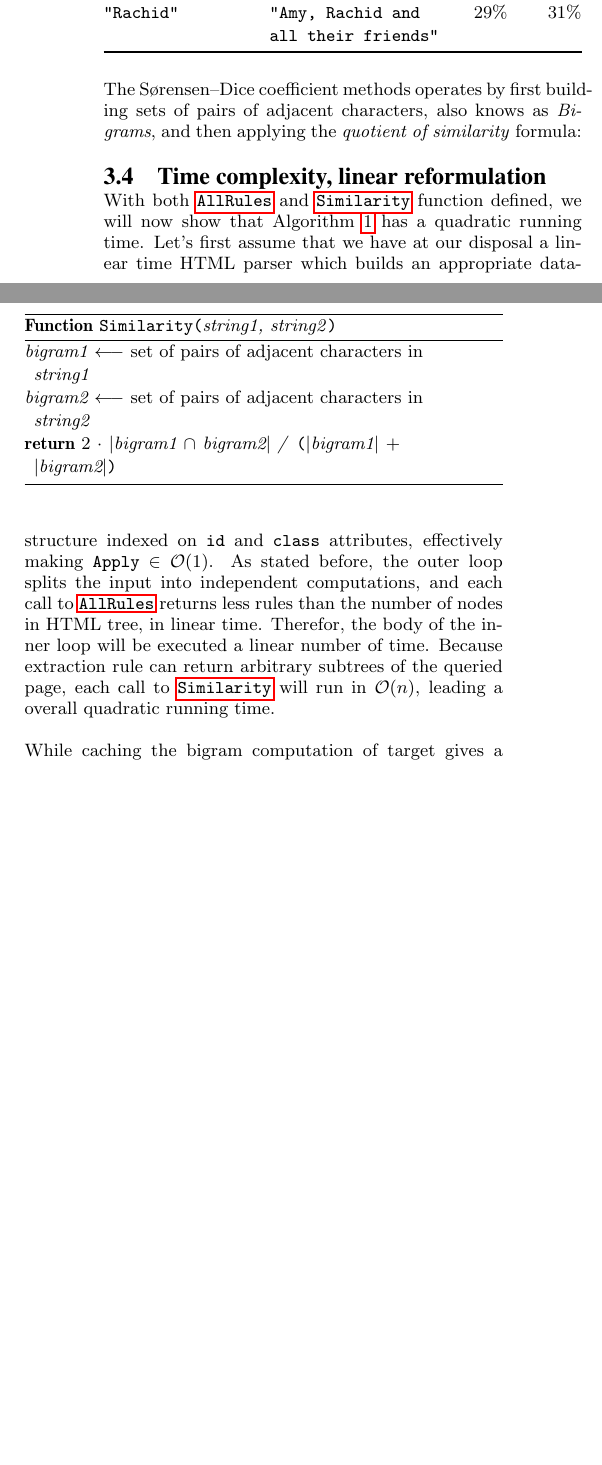
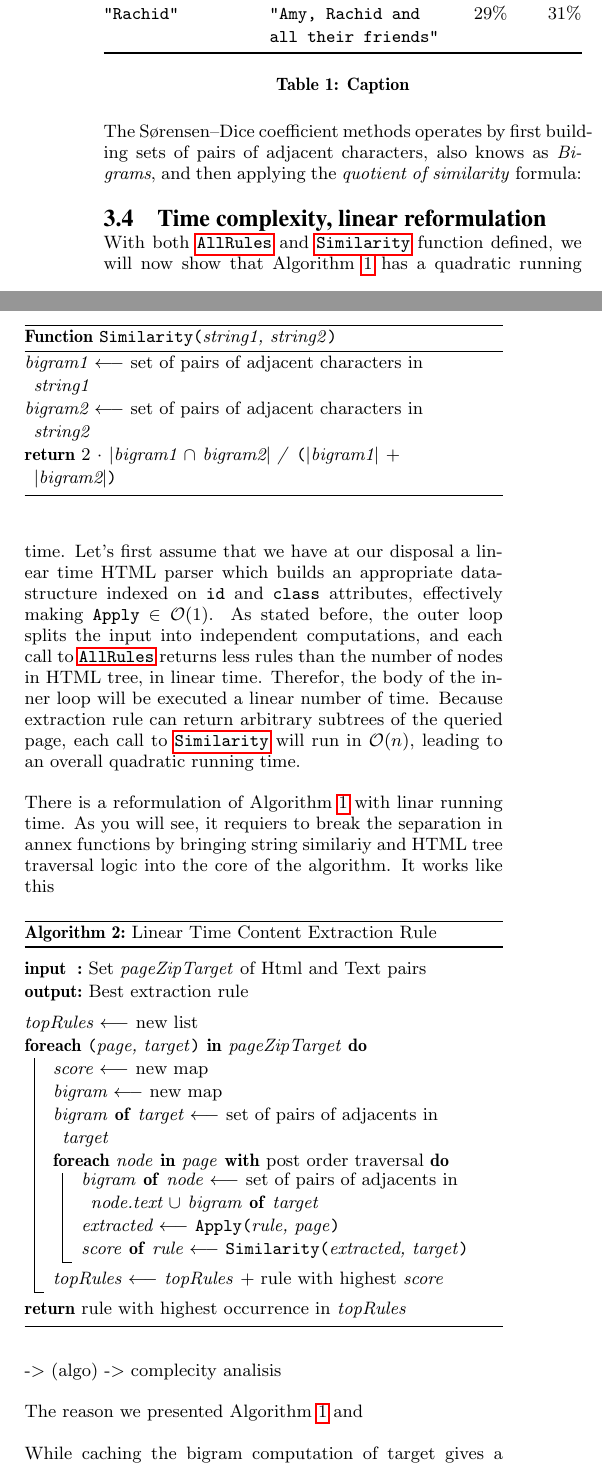
Before and after one commit to OlivierBlanvillain/blogforever-crawler-publication, a LaTeX paper (tex/main.tex, which reads tex/3-algorithms.tex, tex/algos.tex, tex/tables.tex): two parts of the columns of page 3 of 7, joined at a grey line, cut so that both start at the same text, the shorter picture padded with empty space. Compiled offline with pdfLaTeX.

Commit message:
Linear algo started.

```diff
--- a/tex/3-algorithms.tex
+++ b/tex/3-algorithms.tex
@@ -64,18 +64,20 @@ The Sørensen–Dice coefficient methods operates by first building sets of pair
 %%%%%%%%%%%%%%%%%%%%%%%%%%%%%%%%%%%%%%
 \subsection{Time complexity, linear reformulation}
 
-With both \coderef{allrulesAlgo} and \coderef{similarityAlgo} function defined, we will now show that Algorithm \ref{extractionAlgo} has a quadratic running time. Let's first assume that we have at our disposal a linear time HTML parser which builds an appropriate data-structure indexed on \code{id} and \code{class} attributes, effectively making \code{Apply} $\in$ \Oof{1}. As stated before, the outer loop splits the input into independent computations, and each call to \coderef{allrulesAlgo} returns less rules than the number of nodes in HTML tree, in linear time. Therefor, the body of the inner loop will be executed a linear number of time. Because extraction rule can return arbitrary subtrees of the queried page, each call to \coderef{similarityAlgo} will run in \Oof{n}, leading a overall quadratic running time.
+% Algo 1 is quadratic
+With both \coderef{allrulesAlgo} and \coderef{similarityAlgo} function defined, we will now show that Algorithm \ref{extractionAlgo} has a quadratic running time. Let's first assume that we have at our disposal a linear time HTML parser which builds an appropriate data-structure indexed on \code{id} and \code{class} attributes, effectively making \code{Apply} $\in$ \Oof{1}. As stated before, the outer loop splits the input into independent computations, and each call to \coderef{allrulesAlgo} returns less rules than the number of nodes in HTML tree, in linear time. Therefor, the body of the inner loop will be executed a linear number of time. Because extraction rule can return arbitrary subtrees of the queried page, each call to \coderef{similarityAlgo} will run in \Oof{n}, leading to an overall quadratic running time.
+
+% Linera reformulation
+There is a reformulation of Algorithm \ref{extractionAlgo} with linar running time. As you will see, it requiers to break the separation in annex functions by bringing string similariy and HTML tree traversal logic into the core of the algorithm. It works like this
+
+\linearAlgo
+
+-> (algo)
+-> complecity analisis
+
+The reason we presented Algorithm \ref{extractionAlgo} and
 
 While caching the bigram computation of target gives a speed up
-
-% Algo 1 is quadratic
-
-% Linera reformulation
-
-% Algo 2
-
-
-
 
 
 %%%%%%%%%%%%%%%%%%%%%%%%%%%%%%%%%%%%%%%%%%%%%%%%%%%%%%%%%%%%%%%%%
--- a/tex/algos.tex
+++ b/tex/algos.tex
@@ -64,8 +65,36 @@
     \caption{Similarity(string1, string2)}\label{similarityAlgo}
     \setstretch{1.1}
 
-    \emph{bigram1 \arrow}set of pairs of adjacent characters in \emph{string1}\;
-    \emph{bigram2 \arrow}set of pairs of adjacent characters in \emph{string2}\;
+    \emph{bigram1 \Arrow}set of pairs of adjacent characters in \emph{string1}\;
+    \emph{bigram2 \Arrow}set of pairs of adjacent characters in \emph{string2}\;
     \Return{\emph{2} $\cdot$ \len{bigram1 $\cap$ bigram2} / \Par{\len{bigram1} \emph{+} \len{bigram2}}}\;
     \end{function}
 }
+
+\newcommand{\linearAlgo}{
+  \begin{algorithm}
+    \caption{Linear Time Content Extraction Rule}\label{linearAlgo}
+    \SetKwInOut{Input}{input}
+    \SetKwInOut{Output}{output}
+    \setstretch{1.1}
+    \thinspace
+
+    \Input{Set \emph{pageZipTarget} of Html and Text pairs}
+    \Output{Best extraction rule}
+    \BlankLine
+    \emph{topRules \Arrow}new list\;
+    \ForEach{\Par{page, target} \In pageZipTarget}{
+      \emph{score \Arrow}new map\;
+      \emph{bigram \Arrow}new map\;
+      \emph{bigram \Of target \Arrow}set of pairs of adjacents in \emph{target}\;
+      \ForEach{node \In page \With \emph{post order traversal}}{
+        \emph{bigram \Of node \Arrow}set of pairs of adjacents in \emph{node.text $\cup$ bigram \Of target}\;
+
+        \emph{extracted \Arrow \Apply{rule, page}}\;
+        \emph{score \Of rule \Arrow \Similarity{extracted, target}}\;
+      }
+      \emph{topRules \Arrow topRules} + rule with highest \emph{score}\;
+    }
+    \Return{\emph{rule with highest occurrence in} topRules}\;
+  \end{algorithm}
+}
--- a/tex/tables.tex
+++ b/tex/tables.tex
@@ -15,7 +15,7 @@
     & 29\% & 31\% \\
     \bottomrule
     \end{tabular*}
-  % \caption{Caption}\label{similarityTable}
+  \caption{Caption}\label{similarityTable}
   \end{table}
 }
 
```
Also changed, not shown: tex/4-techniques.tex (+1 -1 lines), tex/main.tex (+2 -2 lines), tex/algos.tex (21 more changed lines).
